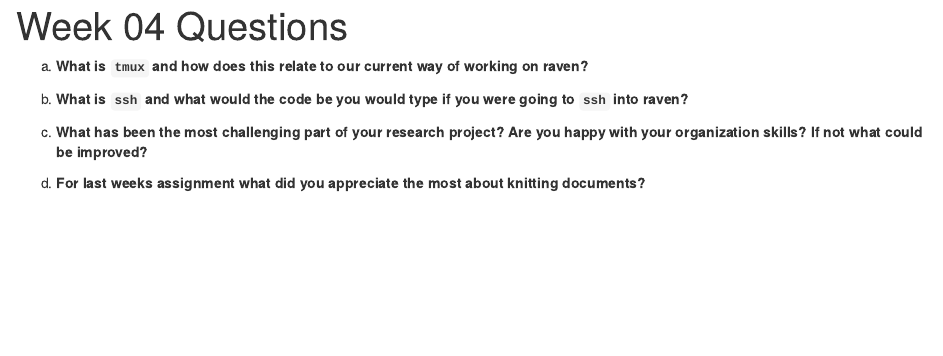
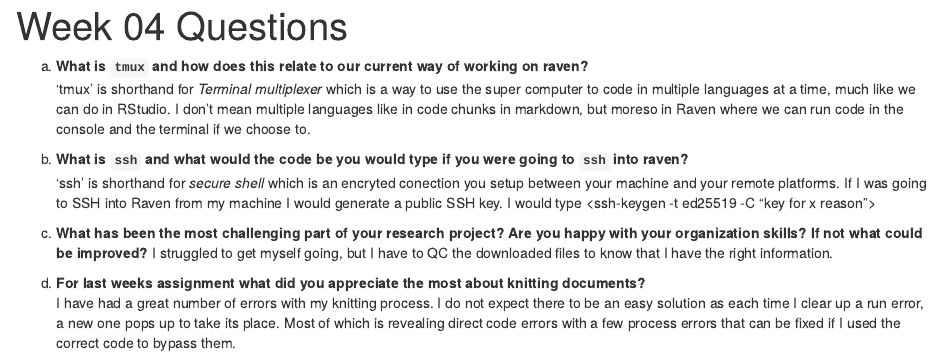
Before and after one commit to course-fish546-2023/chris-coursework, an R Markdown document (homework/Week-04.rmd): the page in a window 1100 px wide, from its top. Rendered offline with R 4.5, knitr and Pandoc, with nearby package versions.

Commit message:
Update Week-04.rmd

```diff
--- a/homework/Week-04.rmd
+++ b/homework/Week-04.rmd
@@ -11,10 +11,13 @@ format:
 ---
 
 a)  **What is `tmux` and how does this relate to our current way of working on raven?**
+'tmux' is shorthand for *Terminal multiplexer* which is a way to use the super computer to code in multiple languages at a time, much like we can do in RStudio. I don't mean multiple languages like in code chunks in markdown, but moreso in Raven where we can run code in the console and the terminal if we choose to.
 
 b)  **What is `ssh` and what would the code be you would type if you were going to `ssh` into raven?**
+'ssh' is shorthand for *secure shell* which is an encryted conection you setup between your machine and your remote platforms. If I was going to SSH into Raven from my machine I would generate a public SSH key. I would type <ssh-keygen -t ed25519 -C "key for x reason">
 
 c)  **What has been the most challenging part of your research project? Are you happy with your organization skills? If not what could be improved?**
-
+I struggled to get myself going, but I have to QC the downloaded files to know that I have the right information.
 
 d)  **For last weeks assignment what did you appreciate the most about knitting documents?**
+I have had a great number of errors with my knitting process. I do not expect there to be an easy solution as each time I clear up a run error, a new one pops up to take its place. Most of which is revealing direct code errors with a few process errors that can be fixed if I used the correct code to bypass them.
```
